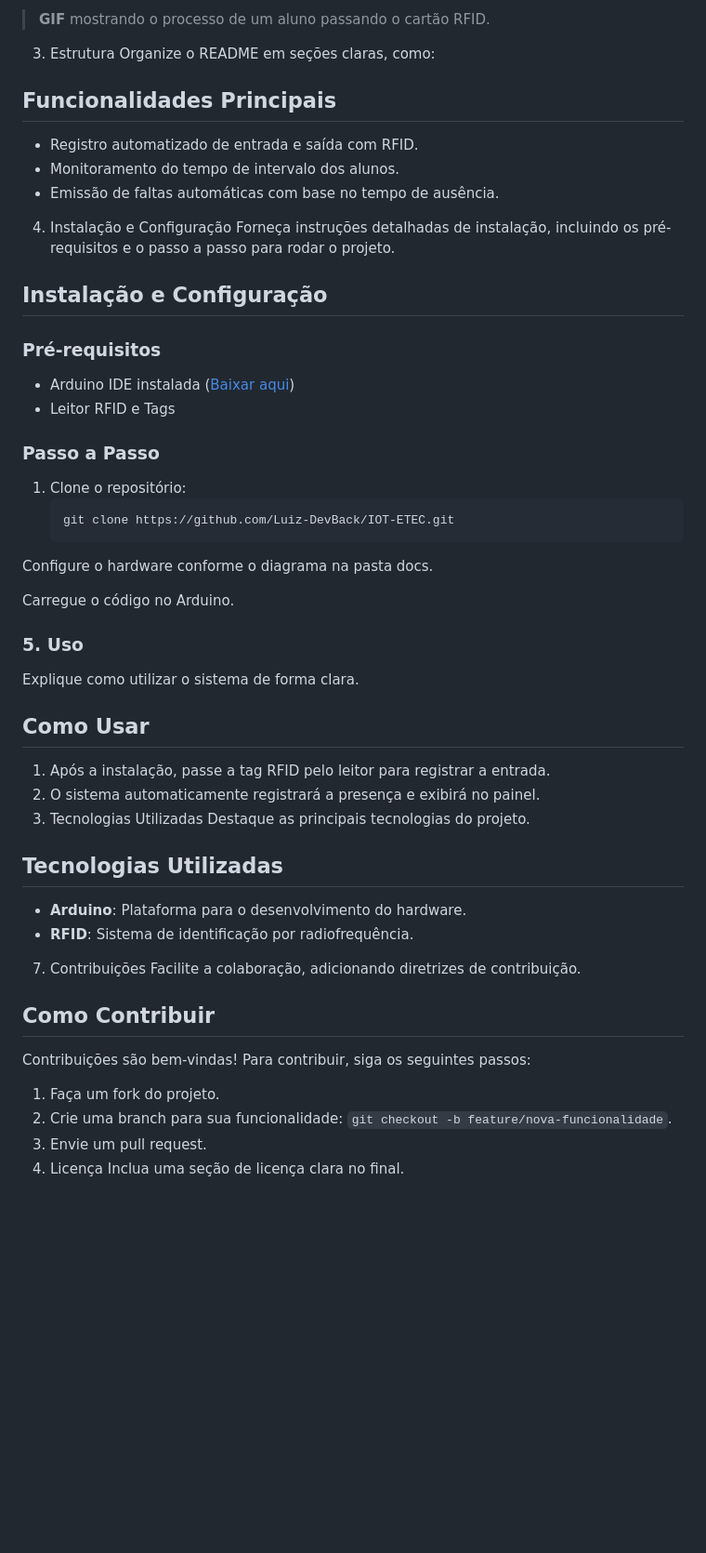
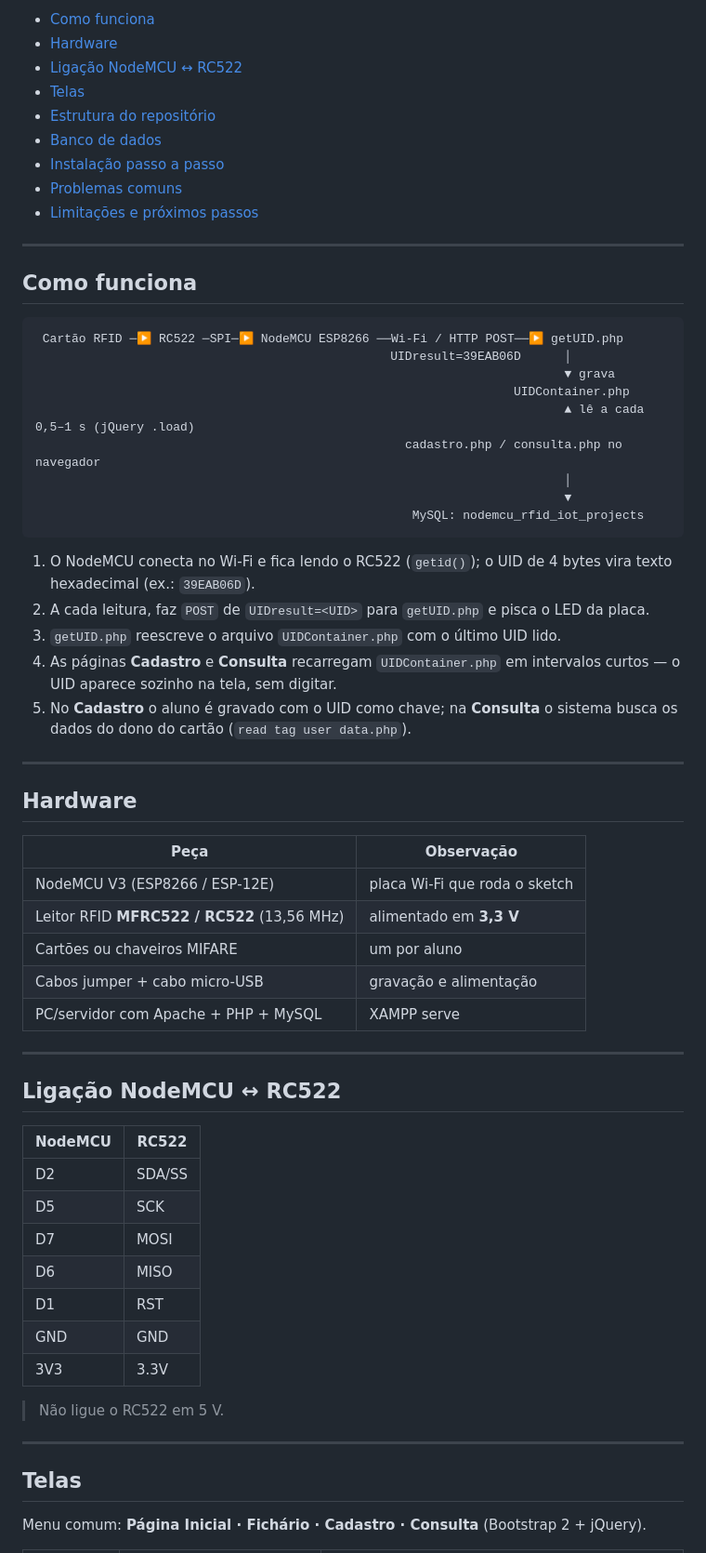
Before and after one commit to Luiz-DevBack/IOT-ETEC, a Markdown page: README.md, the part around one of its changes. Shown at 93% size. GitHub-like rendering; blank space fills up the shorter version.

Commit message:
docs: README detalhado (arquitetura, operação, configuração, problemas comuns e pendências)

````diff
--- a/README.md
+++ b/README.md
@@ -13,54 +15,70 @@ Inclua imagens do projeto em ação ou fluxogramas que demonstrem o funcionament
 
-> **GIF** mostrando o processo de um aluno passando o cartão RFID.
-3. Estrutura
-Organize o README em seções claras, como:
+- [Como funciona](#como-funciona)
+- [Hardware](#hardware)
+- [Ligação NodeMCU ↔ RC522](#ligação-nodemcu--rc522)
+- [Telas](#telas)
+- [Estrutura do repositório](#estrutura-do-repositório)
+- [Banco de dados](#banco-de-dados)
+- [Instalação passo a passo](#instalação-passo-a-passo)
+- [Problemas comuns](#problemas-comuns)
+- [Limitações e próximos passos](#limitações-e-próximos-passos)
 
+---
 
-## Funcionalidades Principais
-- Registro automatizado de entrada e saída com RFID.
-- Monitoramento do tempo de intervalo dos alunos.
-- Emissão de faltas automáticas com base no tempo de ausência.
-4. Instalação e Configuração
-Forneça instruções detalhadas de instalação, incluindo os pré-requisitos e o passo a passo para rodar o projeto.
+## Como funciona
 
+```
+ Cartão RFID ─▶ RC522 ─SPI─▶ NodeMCU ESP8266 ──Wi-Fi / HTTP POST──▶ getUID.php
+                                                 UIDresult=39EAB06D      │
+                                                                         ▼ grava
+                                                                  UIDContainer.php
+                                                                         ▲ lê a cada 0,5–1 s (jQuery .load)
+                                                   cadastro.php / consulta.php no navegador
+                                                                         │
+                                                                         ▼
+                                                    MySQL: nodemcu_rfid_iot_projects
+```
 
-## Instalação e Configuração
+1. O NodeMCU conecta no Wi-Fi e fica lendo o RC522 (`getid()`); o UID de 4 bytes vira texto
+   hexadecimal (ex.: `39EAB06D`).
+2. A cada leitura, faz `POST` de `UIDresult=<UID>` para `getUID.php` e pisca o LED da placa.
+3. `getUID.php` reescreve o arquivo `UIDContainer.php` com o último UID lido.
+4. As páginas **Cadastro** e **Consulta** recarregam `UIDContainer.php` em intervalos curtos — o UID
+   aparece sozinho na tela, sem digitar.
+5. No **Cadastro** o aluno é gravado com o UID como chave; na **Consulta** o sistema busca os dados
+   do dono do cartão (`read tag user data.php`).
 
-### Pré-requisitos
-- Arduino IDE instalada ([Baixar aqui](https://www.arduino.cc/en/software))
-- Leitor RFID e Tags
+---
 
-### Passo a Passo
-1. Clone o repositório:
-   ```bash
-   git clone https://github.com/Luiz-DevBack/IOT-ETEC.git
-Configure o hardware conforme o diagrama na pasta docs.
+## Hardware
 
-Carregue o código no Arduino.
+| Peça | Observação |
+|------|------------|
+| NodeMCU V3 (ESP8266 / ESP-12E) | placa Wi-Fi que roda o sketch |
+| Leitor RFID **MFRC522 / RC522** (13,56 MHz) | alimentado em **3,3 V** |
+| Cartões ou chaveiros MIFARE | um por aluno |
+| Cabos jumper + cabo micro-USB | gravação e alimentação |
+| PC/servidor com Apache + PHP + MySQL | XAMPP serve |
 
+---
 
-### 5. **Uso**
-Explique como utilizar o sistema de forma clara.
+## Ligação NodeMCU ↔ RC522
 
-## Como Usar
-1. Após a instalação, passe a tag RFID pelo leitor para registrar a entrada.
-2. O sistema automaticamente registrará a presença e exibirá no painel.
-6. Tecnologias Utilizadas
-Destaque as principais tecnologias do projeto.
+| NodeMCU | RC522 |
+|---------|-------|
+| D2 | SDA/SS |
+| D5 | SCK |
+| D7 | MOSI |
+| D6 | MISO |
+| D1 | RST |
+| GND | GND |
+| 3V3 | 3.3V |
 
+> Não ligue o RC522 em 5 V.
 
-## Tecnologias Utilizadas
-- **Arduino**: Plataforma para o desenvolvimento do hardware.
-- **RFID**: Sistema de identificação por radiofrequência.
-7. Contribuições
-Facilite a colaboração, adicionando diretrizes de contribuição.
+---
 
+## Telas
 
-## Como Contribuir
-Contribuições são bem-vindas! Para contribuir, siga os seguintes passos:
-1. Faça um fork do projeto.
-2. Crie uma branch para sua funcionalidade: `git checkout -b feature/nova-funcionalidade`.
-3. Envie um pull request.
-8. Licença
-Inclua uma seção de licença clara no final.
+Menu comum: **Página Inicial · Fichário · Cadastro · Consulta** (Bootstrap 2 + jQuery).
 
````
Also changed, not shown: other parts of README.md (+98 -45 lines).
